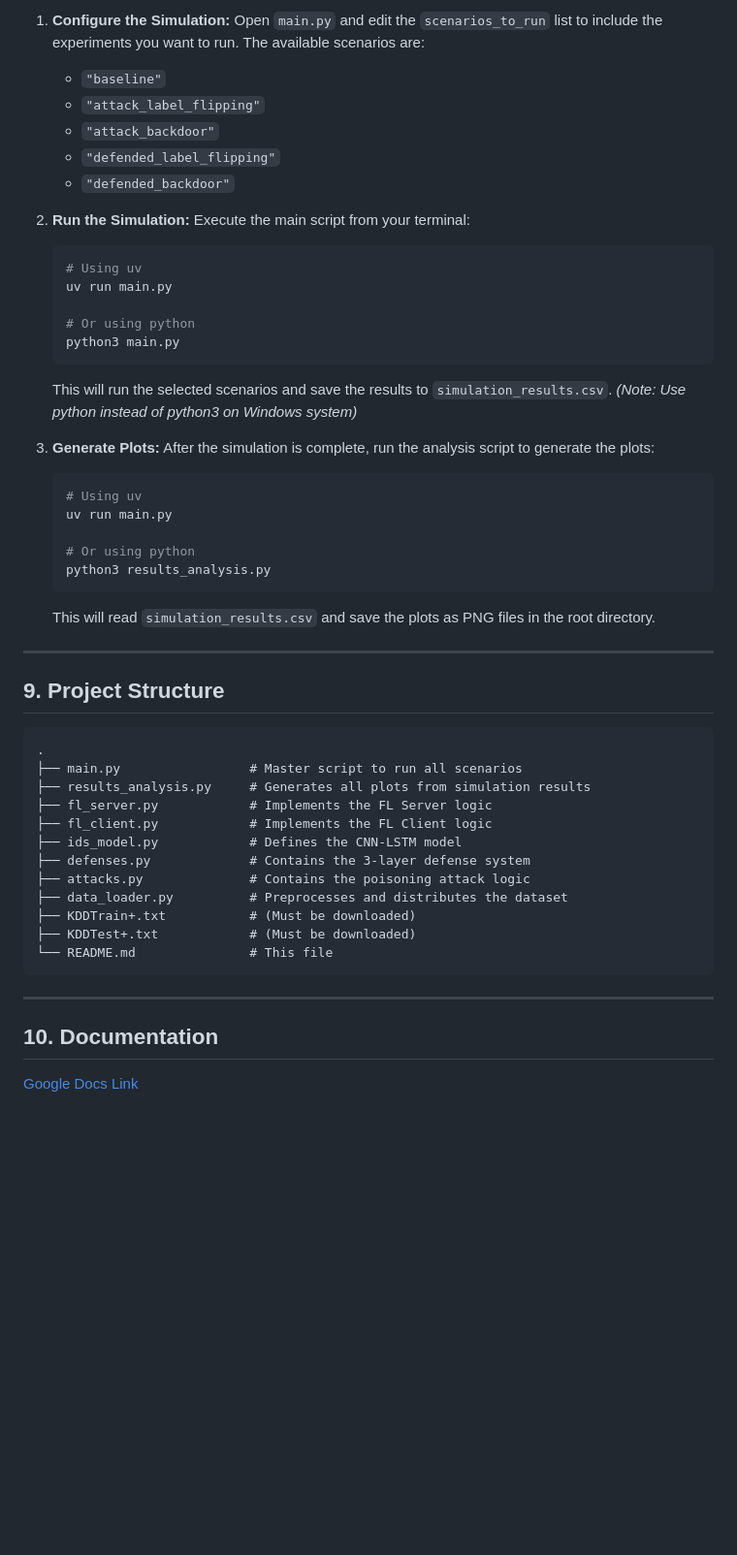
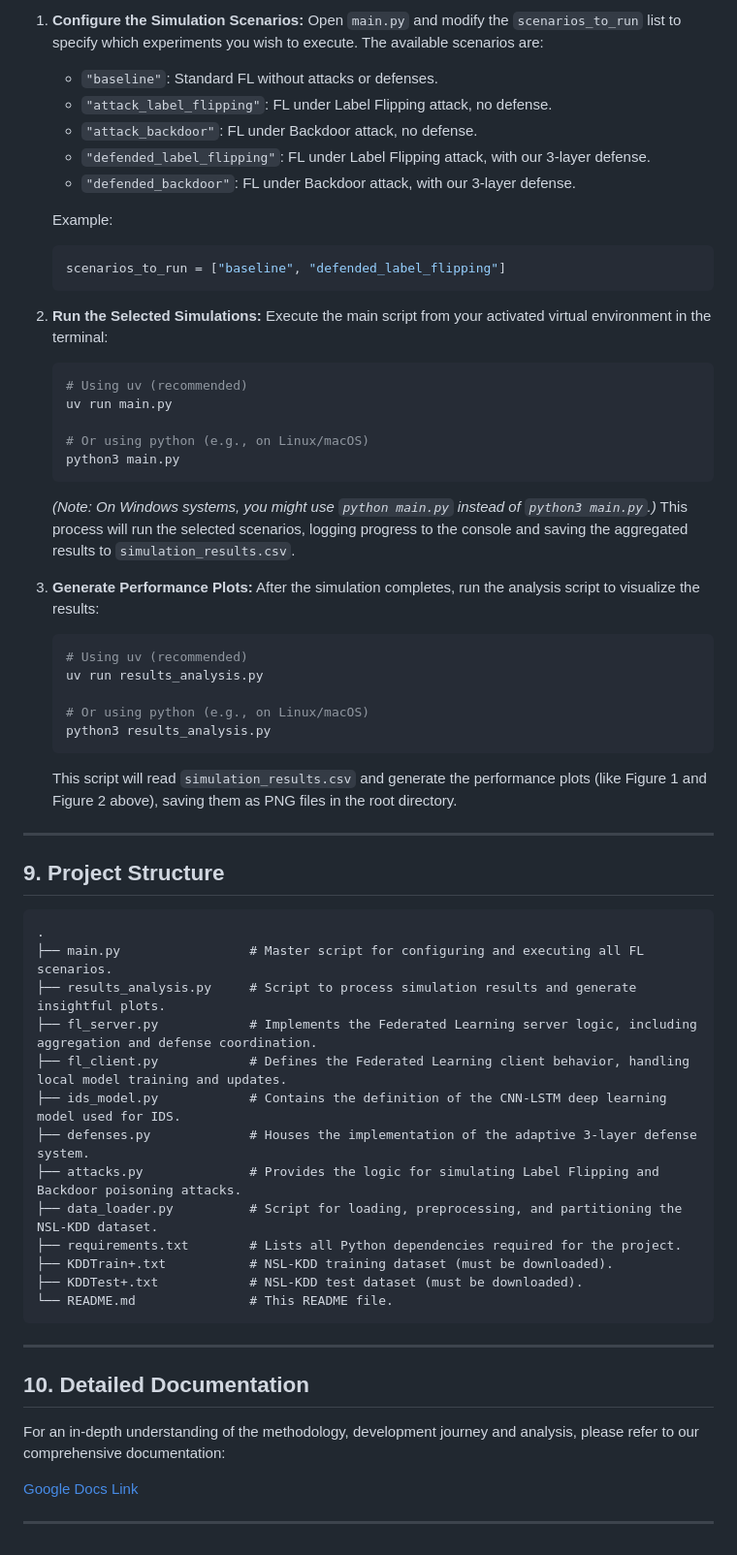
Before and after one commit to vishwajitsarnobat/PR-FIDS, a Markdown page: README.md, the part around the change printed below. Shown: that part at 97% size. GitHub-like rendering; blank space fills up the shorter version.

Commit message:
Reviewed code, comments and updated Readme, added documentation link

````diff
--- a/README.md
+++ b/README.md
@@ -131,34 +145,39 @@ All simulations are controlled from `main.py`.
 
-1. **Configure the Simulation:**
-   Open `main.py` and edit the `scenarios_to_run` list to include the experiments you want to run. The available scenarios are:
-   - `"baseline"`
-   - `"attack_label_flipping"`
-   - `"attack_backdoor"`
-   - `"defended_label_flipping"`
-   - `"defended_backdoor"`
+1.  **Configure the Simulation Scenarios:**
+    Open `main.py` and modify the `scenarios_to_run` list to specify which experiments you wish to execute. The available scenarios are:
+    -   `"baseline"`: Standard FL without attacks or defenses.
+    -   `"attack_label_flipping"`: FL under Label Flipping attack, no defense.
+    -   `"attack_backdoor"`: FL under Backdoor attack, no defense.
+    -   `"defended_label_flipping"`: FL under Label Flipping attack, with our 3-layer defense.
+    -   `"defended_backdoor"`: FL under Backdoor attack, with our 3-layer defense.
 
-2. **Run the Simulation:**
-   Execute the main script from your terminal:
-   ```bash
-   # Using uv
-   uv run main.py
+    Example:
+    ```python
+    scenarios_to_run = ["baseline", "defended_label_flipping"]
+    ```
 
-   # Or using python
-   python3 main.py
-   ```
-   This will run the selected scenarios and save the results to `simulation_results.csv`.
-    *(Note: Use python instead of python3 on Windows system)*
+2.  **Run the Selected Simulations:**
+    Execute the main script from your activated virtual environment in the terminal:
+    ```bash
+    # Using uv (recommended)
+    uv run main.py
 
-3. **Generate Plots:**
-   After the simulation is complete, run the analysis script to generate the plots:
-   ```bash
-   # Using uv
-   uv run main.py
+    # Or using python (e.g., on Linux/macOS)
+    python3 main.py
+    ```
+    *(Note: On Windows systems, you might use `python main.py` instead of `python3 main.py`.)*
+    This process will run the selected scenarios, logging progress to the console and saving the aggregated results to `simulation_results.csv`.
 
-   # Or using python
-   python3 results_analysis.py
-   ```
-   This will read `simulation_results.csv` and save the plots as PNG files in the root directory.
+3.  **Generate Performance Plots:**
+    After the simulation completes, run the analysis script to visualize the results:
+    ```bash
+    # Using uv (recommended)
+    uv run results_analysis.py
+
+    # Or using python (e.g., on Linux/macOS)
+    python3 results_analysis.py
+    ```
+    This script will read `simulation_results.csv` and generate the performance plots (like Figure 1 and Figure 2 above), saving them as PNG files in the root directory.
 
 ---
 
@@ -166,20 +185,26 @@ All simulations are controlled from `main.py`.
 
 ```
 .
-├── main.py                 # Master script to run all scenarios
-├── results_analysis.py     # Generates all plots from simulation results
-├── fl_server.py            # Implements the FL Server logic
-├── fl_client.py            # Implements the FL Client logic
-├── ids_model.py            # Defines the CNN-LSTM model
-├── defenses.py             # Contains the 3-layer defense system
-├── attacks.py              # Contains the poisoning attack logic
-├── data_loader.py          # Preprocesses and distributes the dataset
-├── KDDTrain+.txt           # (Must be downloaded)
-├── KDDTest+.txt            # (Must be downloaded)
-└── README.md               # This file
+├── main.py                 # Master script for configuring and executing all FL scenarios.
+├── results_analysis.py     # Script to process simulation results and generate insightful plots.
+├── fl_server.py            # Implements the Federated Learning server logic, including aggregation and defense coordination.
+├── fl_client.py            # Defines the Federated Learning client behavior, handling local model training and updates.
+├── ids_model.py            # Contains the definition of the CNN-LSTM deep learning model used for IDS.
+├── defenses.py             # Houses the implementation of the adaptive 3-layer defense system.
+├── attacks.py              # Provides the logic for simulating Label Flipping and Backdoor poisoning attacks.
+├── data_loader.py          # Script for loading, preprocessing, and partitioning the NSL-KDD dataset.
+├── requirements.txt        # Lists all Python dependencies required for the project.
+├── KDDTrain+.txt           # NSL-KDD training dataset (must be downloaded).
+├── KDDTest+.txt            # NSL-KDD test dataset (must be downloaded).
+└── README.md               # This README file.
 ```
+
 ---
 
-## 10. Documentation
+## 10. Detailed Documentation
 
-[Google Docs Link](https://docs.google.com/document/d/1iCbQGVKUGMK30eZ7k4ftov1jacxLfs7PTE505NhOsCA/edit?usp=sharing)
+For an in-depth understanding of the methodology, development journey and analysis, please refer to our comprehensive documentation:
+
+[Google Docs Link](https://docs.google.com/document/d/1iCbQGVKUGMK30eZ7k4ftov1jacLfs7PTE505NhOsCA/edit?usp=sharing)
+
+---
````
Also changed, not shown: other parts of README.md (+73 -59 lines).
